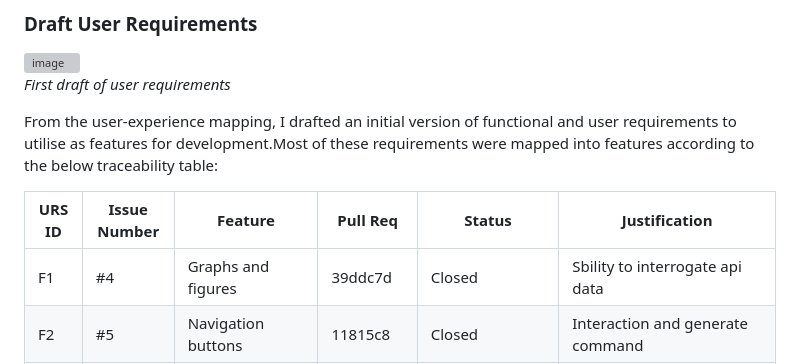
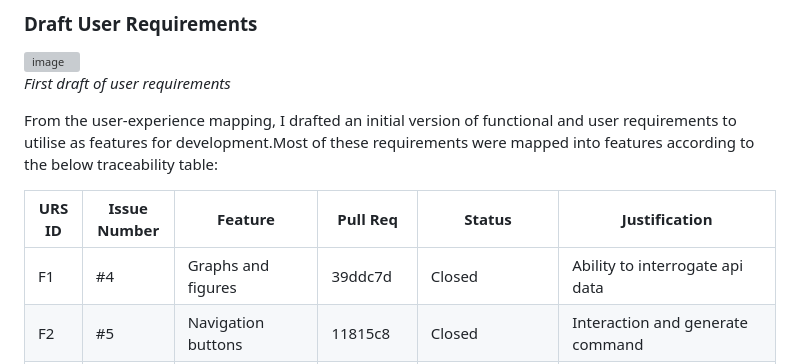
Before and after one commit to UL2663/AE1-Software-Engineering, a Markdown page: README.md, the part around one of its changes. GitHub-like rendering; grey boxes are pictures that could not be loaded.

Commit message:
Update README.md
Minor formatting adjustment

```diff
--- a/README.md
+++ b/README.md
@@ -79,7 +79,7 @@ From the user-experience mapping, I drafted an initial version of functional and
 
 | URS ID | Issue Number | Feature | Pull Req | Status | Justification |
 |--------|--------------|---------|--------|--------|---------------|
-| F1 | #4 |        Graphs and figures   | 39ddc7d | Closed | Sbility to interrogate api data
+| F1 | #4 |        Graphs and figures   | 39ddc7d | Closed | Ability to interrogate api data
 | F2 | #5 |         Navigation buttons  | 11815c8 | Closed | Interaction and generate command
 | F3 | #6 |        Text Cards           | Card functions d336783 | Closed | Easier interpretation for some audiences
 | F4 | #13 |       Man AI endpoints | af2040c | closed/partially descoped | descope due to api limits
```
Also changed, not shown: other parts of README.md (+1 -1 lines).
